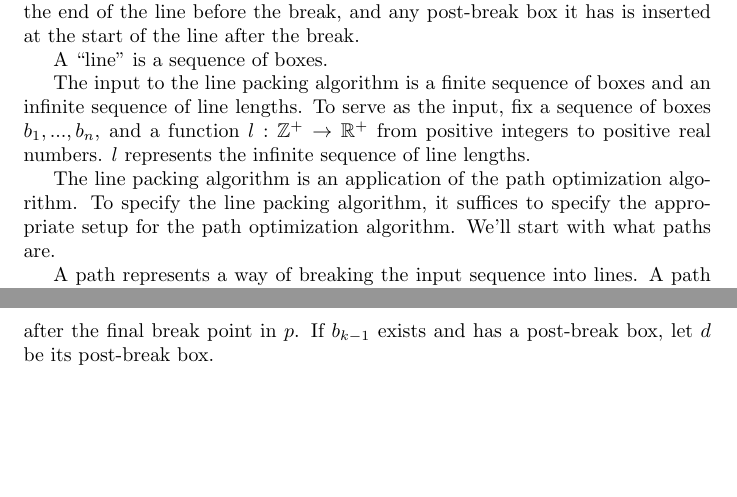
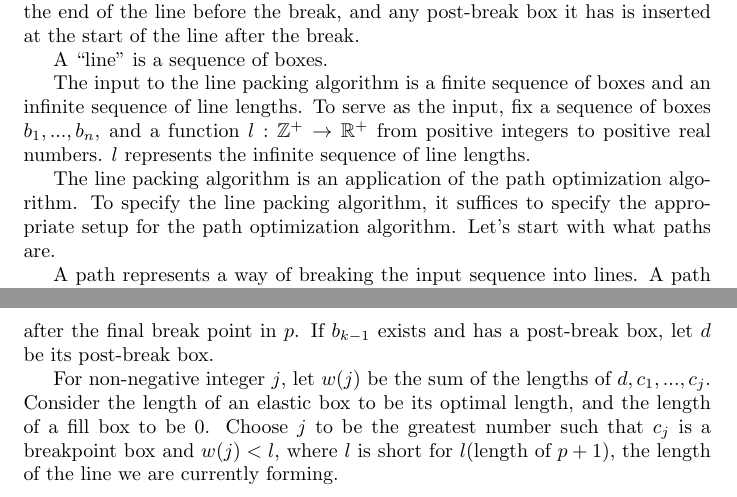
Before and after one commit to morganthomas/balance.js, a LaTeX document (doc/design-doc.tex): two parts of pages 9 and 10 of 10, joined at a grey line, cut so that both start at the same text, the shorter picture padded with empty space. Compiled offline with pdfLaTeX.

Commit message:
update design doc

```diff
--- a/doc/design-doc.tex
+++ b/doc/design-doc.tex
@@ -188,7 +188,7 @@ A ``line'' is a sequence of boxes.
 
 The input to the line packing algorithm is a finite sequence of boxes and an infinite sequence of line lengths. To serve as the input, fix a sequence of boxes $b_1,...,b_n$, and a function $l : \mathbb{Z}^+ \to \mathbb{R}^+$ from positive integers to positive real numbers. $l$ represents the infinite sequence of line lengths.
 
-The line packing algorithm is an application of the path optimization algorithm. To specify the line packing algorithm, it suffices to specify the appropriate setup for the path optimization algorithm. We'll start with what paths are.
+The line packing algorithm is an application of the path optimization algorithm. To specify the line packing algorithm, it suffices to specify the appropriate setup for the path optimization algorithm. Let's start with what paths are.
 
 A path represents a way of breaking the input sequence into lines. A path is a sequence of non-negative integers less than $n$, arranged in ascending order. It is understood as a sequence of zero-based indices into the input sequence $b_1,...,b_n$. It is understood as the series of indices of paths which are the points of line breaks.
 
@@ -196,4 +196,6 @@ The initial path is the empty sequence.
 
 Suppose you have a path $p$. How do you compute $\text{advance}(p)$? Let $k$ be the final element of $p$, or let $k = 1$ if $p$ is the empty sequence. Let $c_1,...,c_m = b_k,...,b_n$. $c_1,...,c_m$ is the sequence of boxes in the input sequence that come after the final break point in $p$. If $b_{k-1}$ exists and has a post-break box, let $d$ be its post-break box.
 
+For non-negative integer $j$, let $w(j)$ be the sum of the lengths of $d, c_1,...,c_j$. Consider the length of an elastic box to be its optimal length, and the length of a fill box to be 0. Choose $j$ to be the greatest number such that $c_j$ is a breakpoint box and $w(j) < l$, where $l$ is short for $l(\text{length of $p$}+1)$, the length of the line we are currently forming.
+
 \end{document}
```
